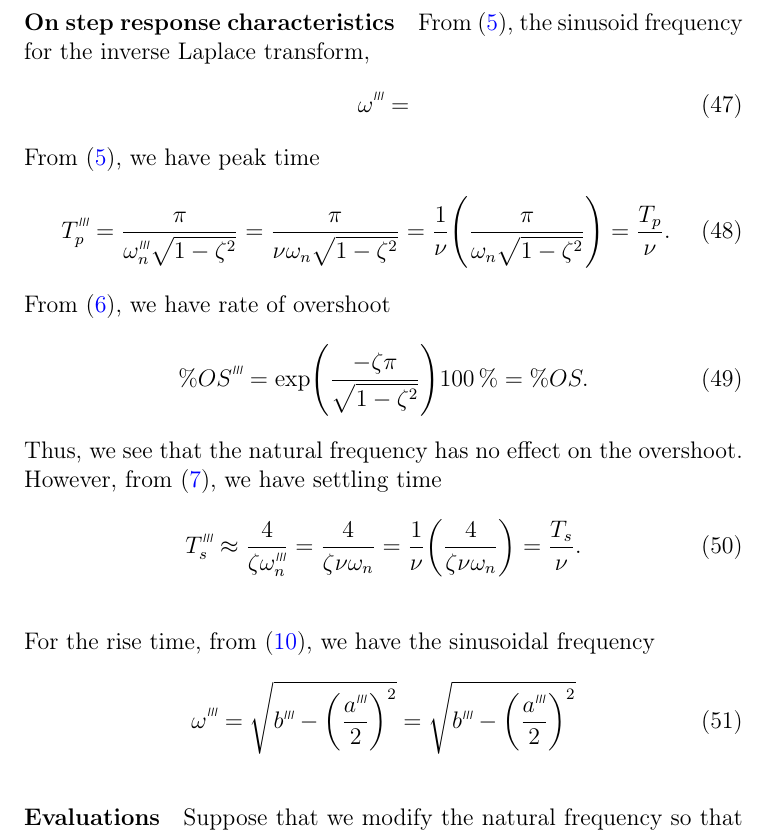
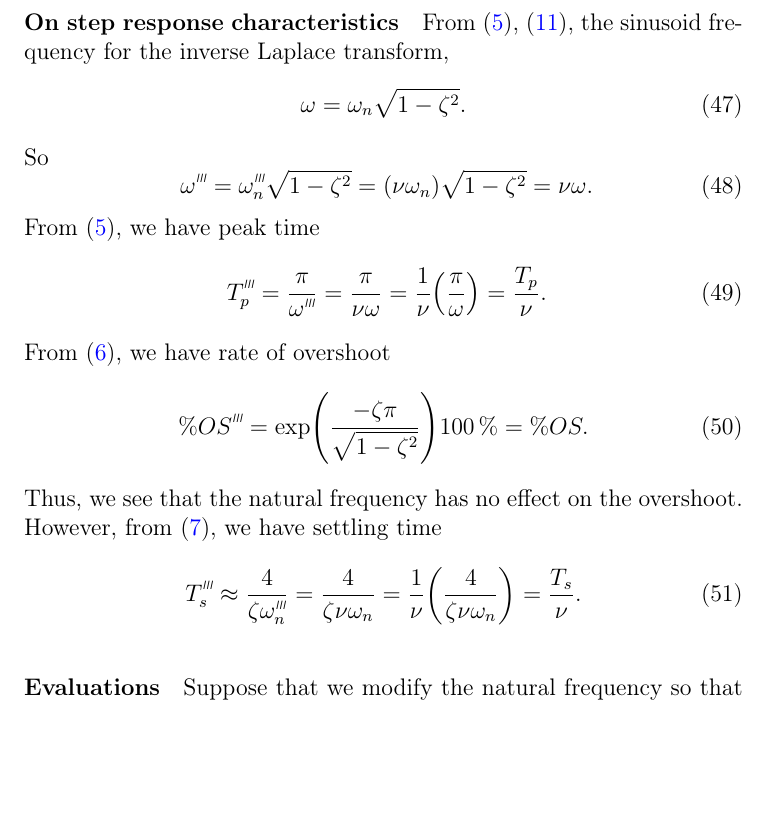
Before and after one commit to lduran2/ece3413-classical_control_systems, a LaTeX document (lab05-time_response-1o-2o_systems/src/docs/main.tex): part of page 11 of 14, cut so that both start at the same text, the shorter picture padded with empty space. Compiled offline with pdfLaTeX.

Commit message:
[lab05-01d] fixed w

```diff
--- a/lab05-time_response-1o-2o_systems/src/docs/main.tex
+++ b/lab05-time_response-1o-2o_systems/src/docs/main.tex
@@ -573,19 +573,29 @@ This lab also introduces a new type of transfer function, the state-space model
         \end{equation}
 
         \paragraph{On step response characteristics}
-        From \eqref{eq:peak time},
+        From \eqref{eq:peak time}, \eqref{eq: w to-from Tp},
         the sinusoid frequency for the inverse Laplace transform,
         \begin{equation}
+              \omega = \omega_n\sqrt{1 - \zeta^2}.
+        \end{equation}
+        So
+        \begin{equation}
               \setprime[3]\omega
-            =
+            = \setprime[3]\omega_n\sqrt{1 - \zeta^2}
+            = \brao*{\nu\omega_n}\sqrt{1 - \zeta^2}
+            = \nu\omega\rlap.
         \end{equation}
         From \eqref{eq:peak time}, we have peak time
         \begin{equation}
               \setprime[3]T_p
-            = \frac\pi{\setprime[3]\omega_n \sqrt{1 - \zeta^2}}
-            = \frac\pi{\nu\omega_n \sqrt{1 - \zeta^2}}
-            = \frac1\nu \brao*{\frac\pi{\omega_n \sqrt{1 - \zeta^2}}}
+            = \frac\pi{\setprime[3]\omega}
+            = \frac\pi{\nu\omega}
+            = \frac1\nu\brao*{\frac\pi\omega}
             = \frac{T_p}\nu\rlap.
+            % = \frac\pi{\setprime[3]\omega_n \sqrt{1 - \zeta^2}}
+            % = \frac\pi{\nu\omega_n \sqrt{1 - \zeta^2}}
+            % = \frac1\nu \brao*{\frac\pi{\omega_n \sqrt{1 - \zeta^2}}}
+            % = \frac{T_p}\nu\rlap.
         \end{equation}
         From \eqref{eq:overshoot}, we have rate of overshoot
         \begin{equation}
@@ -601,15 +611,6 @@ This lab also introduces a new type of transfer function, the state-space model
                   = \frac4{\zeta\nu\omega_n}
                   = \frac1\nu \brao*{\frac4{\zeta\nu\omega_n}}
                   = \frac{T_s}\nu.
-        \end{equation}
-
-        For the rise time,
-        from \eqref{eq:Laplace constants},
-        we have the sinusoidal frequency
-        \begin{equation}
-              \setprime[3]\omega
-            = \sqrt{\setprime[3]b - \brao*{\frac{\setprime[3]a}2}^2}
-            = \sqrt{\setprime[3]b - \brao*{\frac{\setprime[3]a}2}^2}
         \end{equation}
 
         \paragraph{Evaluations}
```
